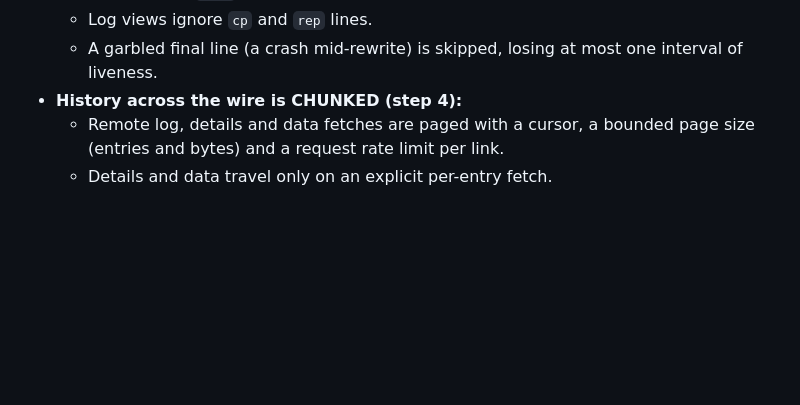
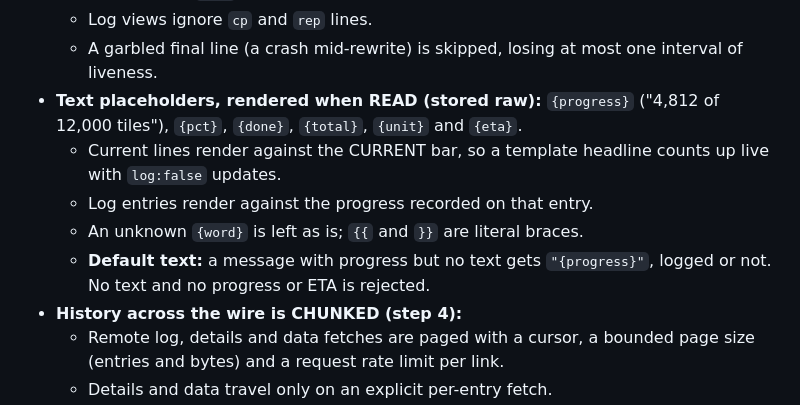
Before and after one commit to project-x51/Ai-MCP-Bridge, a Markdown page: docs/issues.md, the part around the change. Rendered like a GitHub page; blank space fills up the shorter version.

Commit message:
Docs: #70 — text placeholders rendered at read time; progress-only messages default to {progress}
Co-Authored-By: Claude Opus 5.5 <noreply@anthropic.com>

```diff
--- a/docs/issues.md
+++ b/docs/issues.md
@@ -416,6 +416,13 @@ silent steps such as builds and downloads.
   - Replay takes `last` as the context's last-alive time, so stale is right after a restart.
   - Log views ignore `cp` and `rep` lines.
   - A garbled final line (a crash mid-rewrite) is skipped, losing at most one interval of liveness.
+- **Text placeholders, rendered when READ (stored raw):** `{progress}` ("4,812 of 12,000 tiles"), `{pct}`, `{done}`,
+  `{total}`, `{unit}` and `{eta}`.
+  - Current lines render against the CURRENT bar, so a template headline counts up live with `log:false` updates.
+  - Log entries render against the progress recorded on that entry.
+  - An unknown `{word}` is left as is; `{{` and `}}` are literal braces.
+  - **Default text:** a message with progress but no text gets `"{progress}"`, logged or not. No text and no
+    progress or ETA is rejected.
 - **History across the wire is CHUNKED (step 4):**
   - Remote log, details and data fetches are paged with a cursor, a bounded page size (entries and bytes) and a
     request rate limit per link.
```
